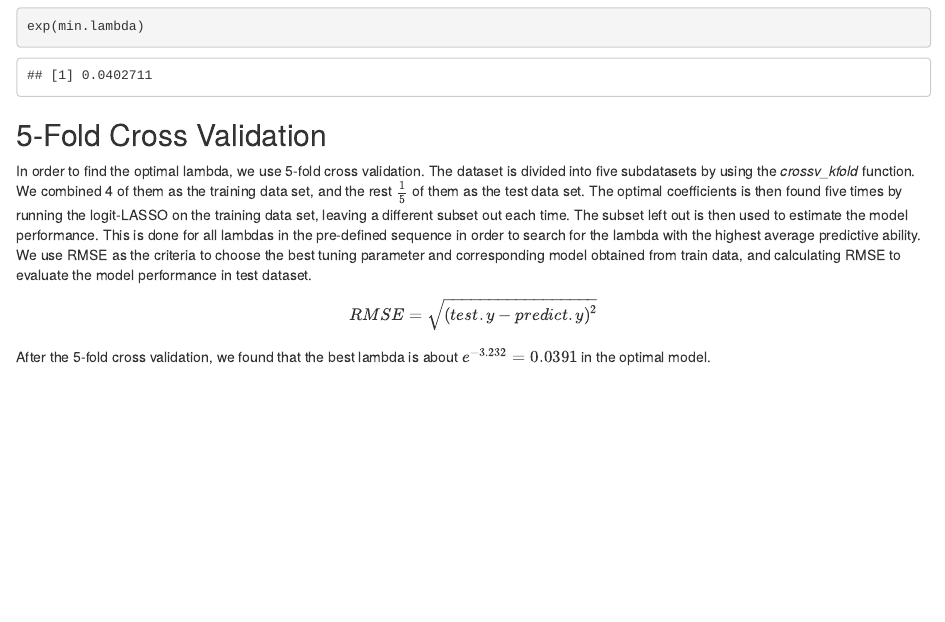
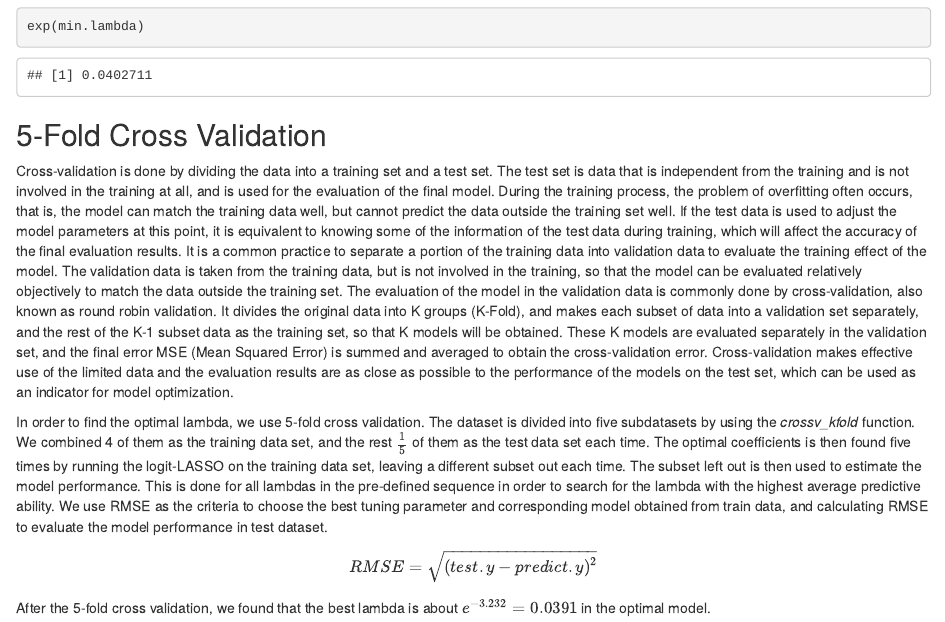
Before and after one commit to Anyu-Zhu/P8160-Project2, an R Markdown document (cv_5_fold.Rmd): the page in a window 1100 px wide, from 3880 px down. Rendered offline with R 4.5, knitr and Pandoc, with nearby package versions; code that draws random numbers runs with fixed seeds of ours; column names are cleaned by a stand-in for the janitor package.

Commit message:
5-fold cv report

````diff
--- a/cv_5_fold.Rmd
+++ b/cv_5_fold.Rmd
@@ -195,8 +195,10 @@ exp(min.lambda)
 ```
 
 ## 5-Fold Cross Validation
+Cross-validation is done by dividing the data into a training set and a test set. The test set is data that is independent from the training and is not involved in the training at all, and is used for the evaluation of the final model. During the training process, the problem of overfitting often occurs, that is, the model can match the training data well, but cannot predict the data outside the training set well. If the test data is used to adjust the model parameters at this point, it is equivalent to knowing some of the information of the test data during training, which will affect the accuracy of the final evaluation results. It is a common practice to separate a portion of the training data into validation data to evaluate the training effect of the model.
+The validation data is taken from the training data, but is not involved in the training, so that the model can be evaluated relatively objectively to match the data outside the training set. The evaluation of the model in the validation data is commonly done by cross-validation, also known as round robin validation. It divides the original data into K groups (K-Fold), and makes each subset of data into a validation set separately, and the rest of the K-1 subset data as the training set, so that K models will be obtained. These K models are evaluated separately in the validation set, and the final error MSE (Mean Squared Error) is summed and averaged to obtain the cross-validation error. Cross-validation makes effective use of the limited data and the evaluation results are as close as possible to the performance of the models on the test set, which can be used as an indicator for model optimization.
 
-In order to find the optimal lambda, we use 5-fold cross validation. The dataset is divided into five subdatasets by using the *crossv_kfold* function. We combined 4 of them as the training data set, and the rest $\frac{1}{5}$ of them as the test data set. The optimal coefficients is then found five times by running the logit-LASSO on the training data set, leaving a different subset out each time. The subset left out is then used to estimate the model performance. This is done for all lambdas in the pre-defined sequence in order to search for the lambda with the highest average predictive ability.
+In order to find the optimal lambda, we use 5-fold cross validation. The dataset is divided into five subdatasets by using the *crossv_kfold* function. We combined 4 of them as the training data set, and the rest $\frac{1}{5}$ of them as the test data set each time. The optimal coefficients is then found five times by running the logit-LASSO on the training data set, leaving a different subset out each time. The subset left out is then used to estimate the model performance. This is done for all lambdas in the pre-defined sequence in order to search for the lambda with the highest average predictive ability.
 We use RMSE as the criteria to choose the best tuning parameter and corresponding model obtained from train data, and calculating RMSE to evaluate the model performance in test dataset.
 $$RMSE = \sqrt{(test.y - predict.y)^2}$$
 
````
Also changed, not shown: 5-fold cv.png (added).
